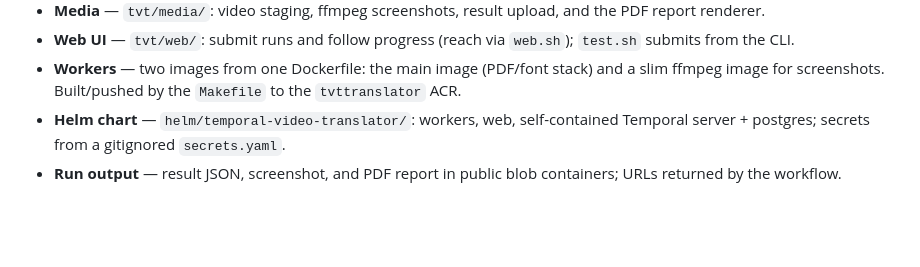
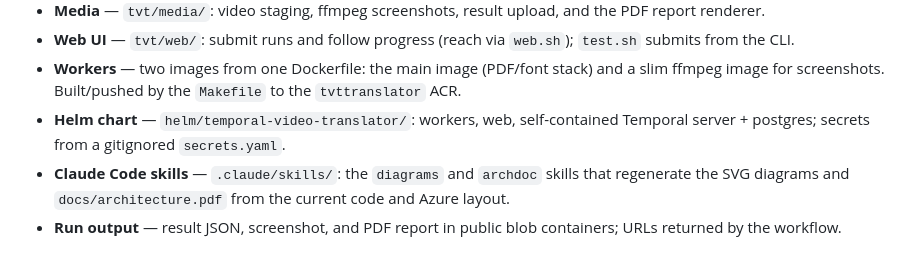
Before and after one commit to chrisumbel/temporal-video-translator, a Markdown page: README.md, the part around one of its changes. Drawn GitHub-style; blank space fills up the shorter version.

```diff
--- a/README.md
+++ b/README.md
@@ -59,4 +59,5 @@ flowchart LR
 - **Web UI** — `tvt/web/`: submit runs and follow progress (reach via `web.sh`); `test.sh` submits from the CLI.
 - **Workers** — two images from one Dockerfile: the main image (PDF/font stack) and a slim ffmpeg image for screenshots. Built/pushed by the `Makefile` to the `tvttranslator` ACR.
 - **Helm chart** — `helm/temporal-video-translator/`: workers, web, self-contained Temporal server + postgres; secrets from a gitignored `secrets.yaml`.
+- **Claude Code skills** — `.claude/skills/`: the `diagrams` and `archdoc` skills that regenerate the SVG diagrams and `docs/architecture.pdf` from the current code and Azure layout.
 - **Run output** — result JSON, screenshot, and PDF report in public blob containers; URLs returned by the workflow.
```
Also changed, not shown: other parts of README.md (+8 -8 lines).
